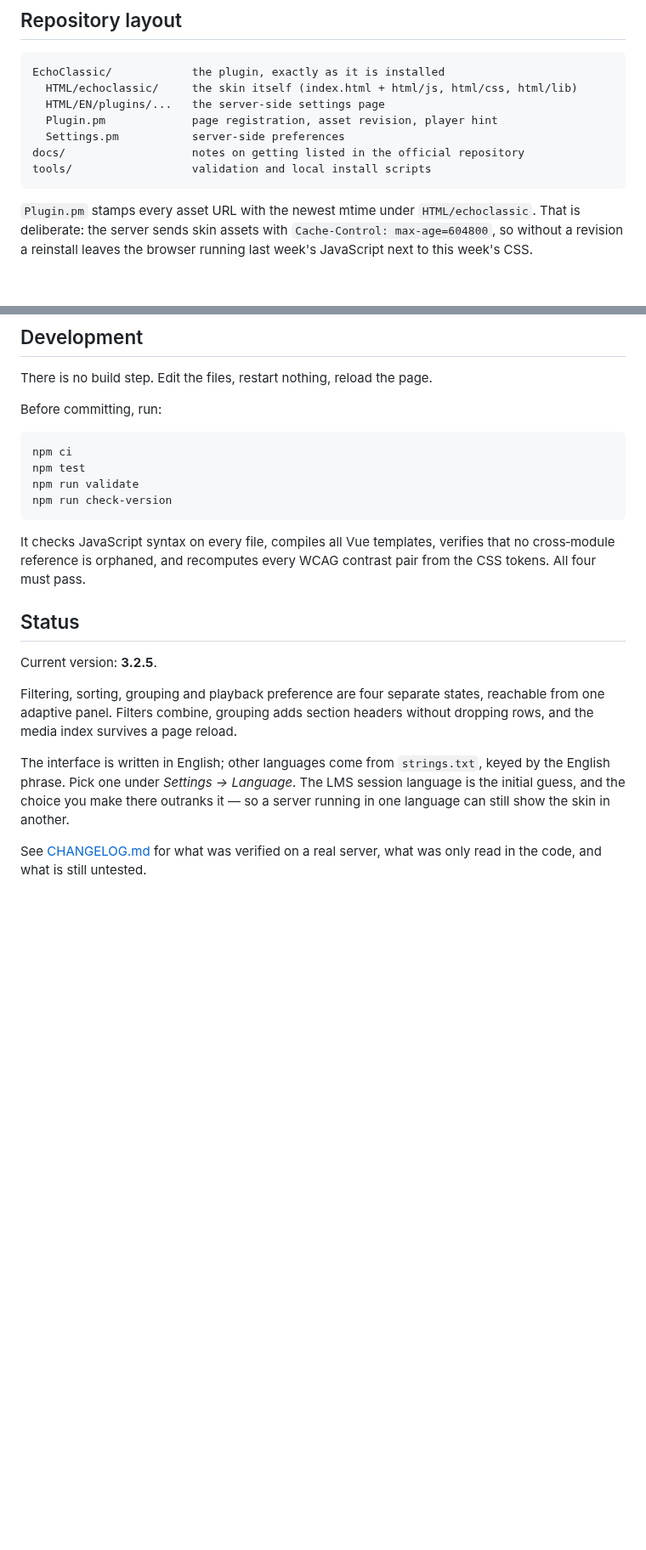
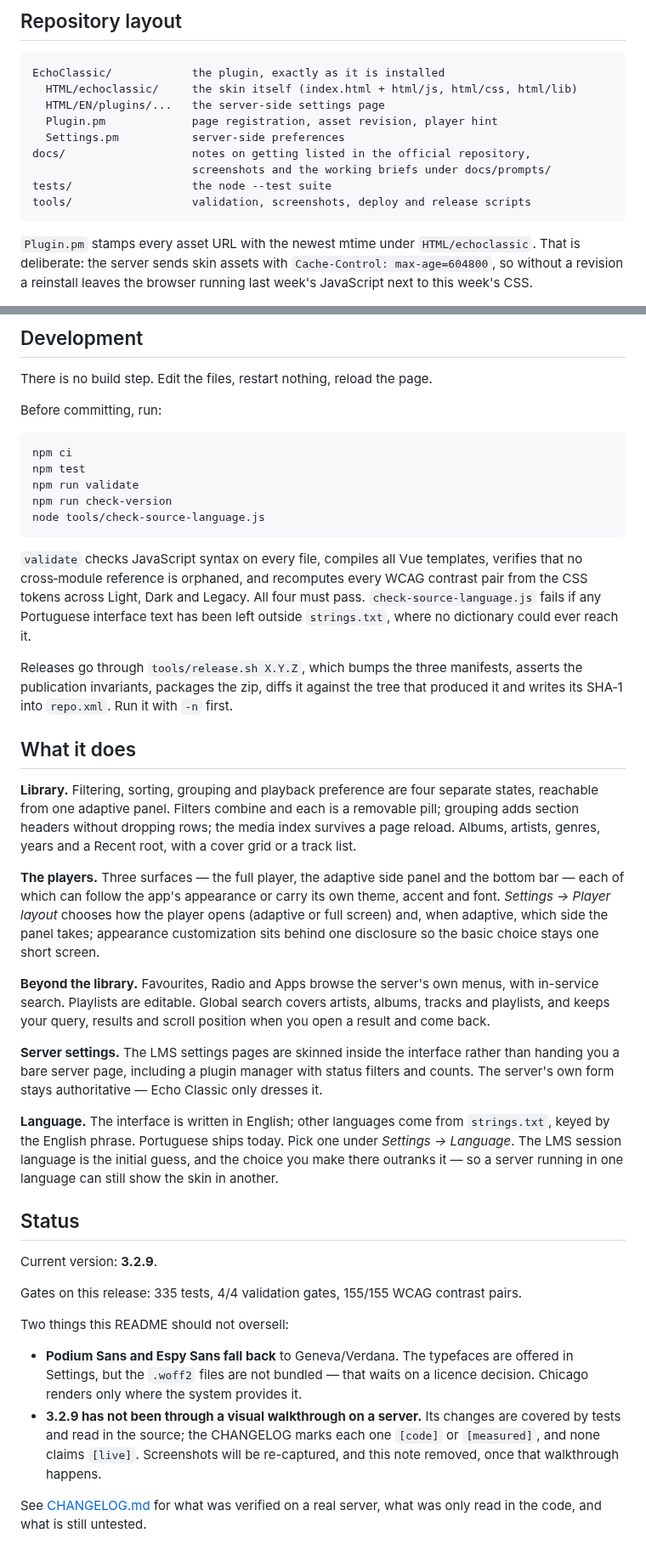
Before and after one commit to fdfreitas88/echoclassic, a Markdown page: README.md, 2 parts joined by grey strips. Shown at 85% size. Drawn GitHub-style; blank space fills up the shorter version.

Commit message:
docs(readme): describe the skin as it is at 3.2.9
The feature list still said two themes, five accents and three type choices,
and Status still said 3.2.5. It now names Legacy, the seven accents, the
per-surface appearance model, the Favourites/Radio/Apps tabs, the search that
survives opening a result, and the skinned server settings, plus a What it
does section that says what each area actually offers.

Two things it now declines to oversell: Podium Sans and Espy Sans fall back
because the woff2 files are not bundled, and 3.2.9 has not had a visual
walkthrough. The screenshots are labelled with the version they were captured
at (3.2.5) and the Settings tile is dropped, since that screen has been
rebuilt twice since; re-capture waits on a deploy.

````diff
--- a/README.md
+++ b/README.md
@@ -66,8 +79,10 @@ EchoClassic/            the plugin, exactly as it is installed
   HTML/EN/plugins/...   the server-side settings page
   Plugin.pm             page registration, asset revision, player hint
   Settings.pm           server-side preferences
-docs/                   notes on getting listed in the official repository
-tools/                  validation and local install scripts
+docs/                   notes on getting listed in the official repository,
+                        screenshots and the working briefs under docs/prompts/
+tests/                  the node --test suite
+tools/                  validation, screenshots, deploy and release scripts
 ```
 
 `Plugin.pm` stamps every asset URL with the newest mtime under `HTML/echoclassic`.
@@ -86,24 +101,63 @@ npm ci
 npm test
 npm run validate
 npm run check-version
+node tools/check-source-language.js
 ```
 
-It checks JavaScript syntax on every file, compiles all Vue templates, verifies that
-no cross‑module reference is orphaned, and recomputes every WCAG contrast pair from
-the CSS tokens. All four must pass.
+`validate` checks JavaScript syntax on every file, compiles all Vue templates, verifies
+that no cross‑module reference is orphaned, and recomputes every WCAG contrast pair from
+the CSS tokens across Light, Dark and Legacy. All four must pass.
+`check-source-language.js` fails if any Portuguese interface text has been left outside
+`strings.txt`, where no dictionary could ever reach it.
+
+Releases go through `tools/release.sh X.Y.Z`, which bumps the three manifests, asserts
+the publication invariants, packages the zip, diffs it against the tree that produced it
+and writes its SHA‑1 into `repo.xml`. Run it with `-n` first.
+
+## What it does
+
+**Library.** Filtering, sorting, grouping and playback preference are four separate
+states, reachable from one adaptive panel. Filters combine and each is a removable
+pill; grouping adds section headers without dropping rows; the media index survives a
+page reload. Albums, artists, genres, years and a Recent root, with a cover grid or a
+track list.
+
+**The players.** Three surfaces — the full player, the adaptive side panel and the
+bottom bar — each of which can follow the app's appearance or carry its own theme,
+accent and font. *Settings → Player layout* chooses how the player opens (adaptive or
+full screen) and, when adaptive, which side the panel takes; appearance customization
+sits behind one disclosure so the basic choice stays one short screen.
+
+**Beyond the library.** Favourites, Radio and Apps browse the server's own menus, with
+in-service search. Playlists are editable. Global search covers artists, albums, tracks
+and playlists, and keeps your query, results and scroll position when you open a result
+and come back.
+
+**Server settings.** The LMS settings pages are skinned inside the interface rather
+than handing you a bare server page, including a plugin manager with status filters and
+counts. The server's own form stays authoritative — Echo Classic only dresses it.
+
+**Language.** The interface is written in English; other languages come from
+`strings.txt`, keyed by the English phrase. Portuguese ships today. Pick one under
+*Settings → Language*. The LMS session language is the initial guess, and the choice you
+make there outranks it — so a server running in one language can still show the skin in
+another.
 
 ## Status
 
-Current version: **3.2.5**.
+Current version: **3.2.9**.
 
-Filtering, sorting, grouping and playback preference are four separate states,
-reachable from one adaptive panel. Filters combine, grouping adds section headers
-without dropping rows, and the media index survives a page reload.
+Gates on this release: 335 tests, 4/4 validation gates, 155/155 WCAG contrast pairs.
 
-The interface is written in English; other languages come from `strings.txt`,
-keyed by the English phrase. Pick one under *Settings → Language*. The LMS
-session language is the initial guess, and the choice you make there outranks
-it — so a server running in one language can still show the skin in another.
+Two things this README should not oversell:
+
+- **Podium Sans and Espy Sans fall back** to Geneva/Verdana. The typefaces are offered
+  in Settings, but the `.woff2` files are not bundled — that waits on a licence
+  decision. Chicago renders only where the system provides it.
+- **3.2.9 has not been through a visual walkthrough on a server.** Its changes are
+  covered by tests and read in the source; the CHANGELOG marks each one `[code]` or
+  `[measured]`, and none claims `[live]`. Screenshots will be re-captured, and this
+  note removed, once that walkthrough happens.
 
 See [CHANGELOG.md](CHANGELOG.md) for what was verified on a real server, what was
 only read in the code, and what is still untested.
````
Also changed, not shown: other parts of README.md (+20 -7 lines).
